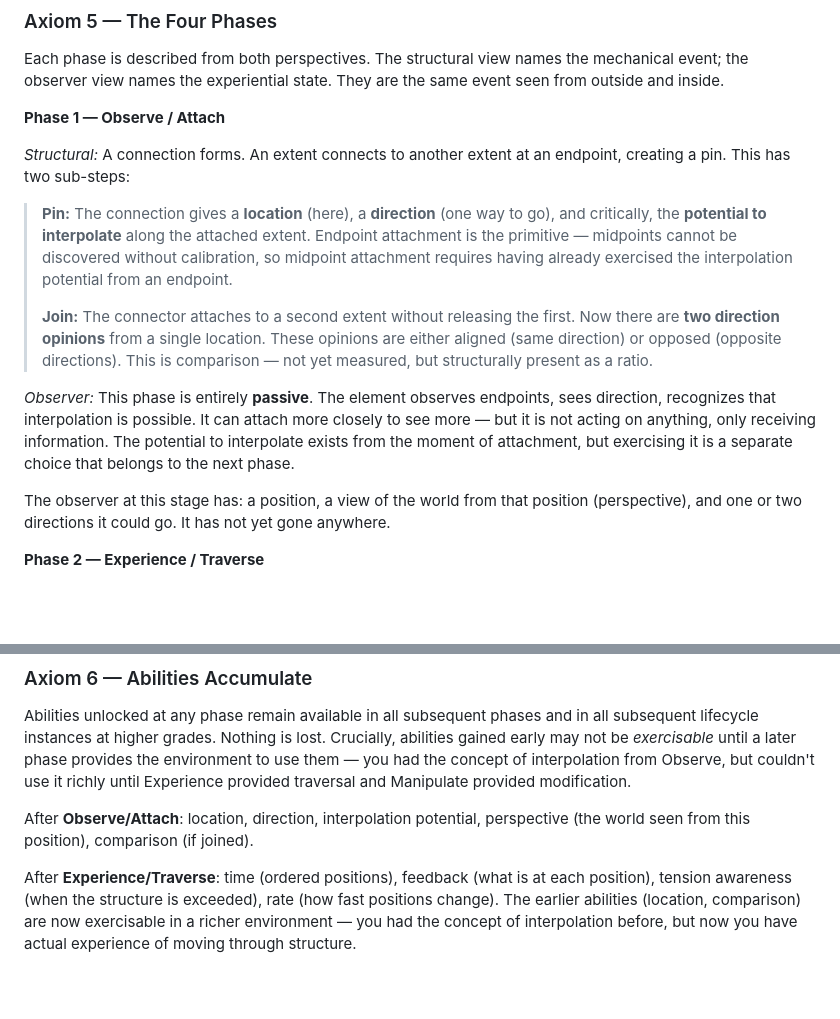
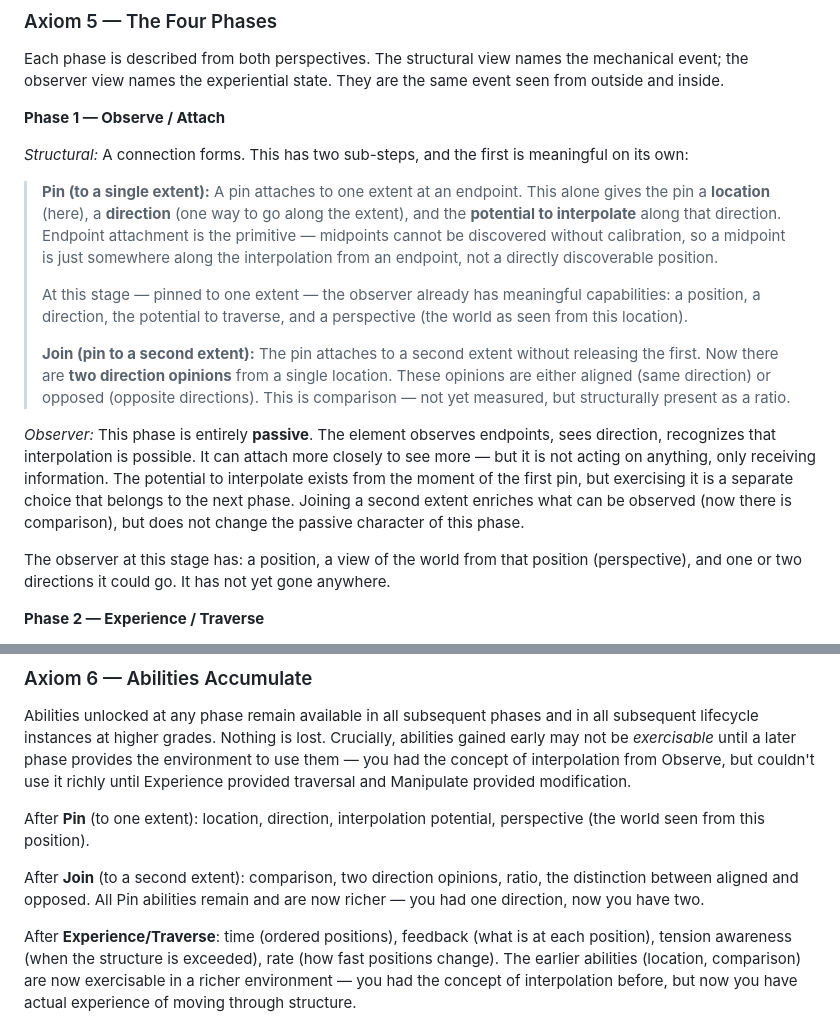
Before and after one commit to It3rate/ResoEngine, a Markdown page: Core3/core4_cld_v2.md, 2 parts joined by grey strips. GitHub-like rendering; blank space fills up the shorter version.

```diff
--- a/Core3/core4_cld_v2.md
+++ b/Core3/core4_cld_v2.md
@@ -85,27 +138,35 @@ state. They are the same event seen from outside and inside.
 
 **Phase 1 — Observe / Attach**
 
-*Structural:* A connection forms. An extent connects to another extent
-at an endpoint, creating a pin. This has two sub-steps:
+*Structural:* A connection forms. This has two sub-steps, and the first
+is meaningful on its own:
 
-> **Pin:** The connection gives a **location** (here), a **direction**
-> (one way to go), and critically, the **potential to interpolate** along
-> the attached extent. Endpoint attachment is the primitive — midpoints
-> cannot be discovered without calibration, so midpoint attachment requires
-> having already exercised the interpolation potential from an endpoint.
+> **Pin (to a single extent):** A pin attaches to one extent at an
+> endpoint. This alone gives the pin a **location** (here), a **direction**
+> (one way to go along the extent), and the **potential to interpolate**
+> along that direction. Endpoint attachment is the primitive — midpoints
+> cannot be discovered without calibration, so a midpoint is just somewhere
+> along the interpolation from an endpoint, not a directly discoverable
+> position.
 >
-> **Join:** The connector attaches to a second extent without releasing
-> the first. Now there are **two direction opinions** from a single
-> location. These opinions are either aligned (same direction) or opposed
-> (opposite directions). This is comparison — not yet measured, but
-> structurally present as a ratio.
+> At this stage — pinned to one extent — the observer already has
+> meaningful capabilities: a position, a direction, the potential to
+> traverse, and a perspective (the world as seen from this location).
+>
+> **Join (pin to a second extent):** The pin attaches to a second extent
+> without releasing the first. Now there are **two direction opinions**
+> from a single location. These opinions are either aligned (same
+> direction) or opposed (opposite directions). This is comparison — not
+> yet measured, but structurally present as a ratio.
 
 *Observer:* This phase is entirely **passive**. The element observes
 endpoints, sees direction, recognizes that interpolation is possible.
 It can attach more closely to see more — but it is not acting on
 anything, only receiving information. The potential to interpolate exists
-from the moment of attachment, but exercising it is a separate choice
-that belongs to the next phase.
+from the moment of the first pin, but exercising it is a separate choice
+that belongs to the next phase. Joining a second extent enriches what
+can be observed (now there is comparison), but does not change the
+passive character of this phase.
 
 The observer at this stage has: a position, a view of the world from
 that position (perspective), and one or two directions it could go. It
@@ -213,8 +274,12 @@ phase provides the environment to use them — you had the concept of
 interpolation from Observe, but couldn't use it richly until Experience
 provided traversal and Manipulate provided modification.
 
-After **Observe/Attach**: location, direction, interpolation potential,
-perspective (the world seen from this position), comparison (if joined).
+After **Pin** (to one extent): location, direction, interpolation
+potential, perspective (the world seen from this position).
+
+After **Join** (to a second extent): comparison, two direction opinions,
+ratio, the distinction between aligned and opposed. All Pin abilities
+remain and are now richer — you had one direction, now you have two.
 
 After **Experience/Traverse**: time (ordered positions), feedback (what
 is at each position), tension awareness (when the structure is exceeded),
```
Also changed, not shown: other parts of Core3/core4_cld_v2.md (+66 -1 lines).
